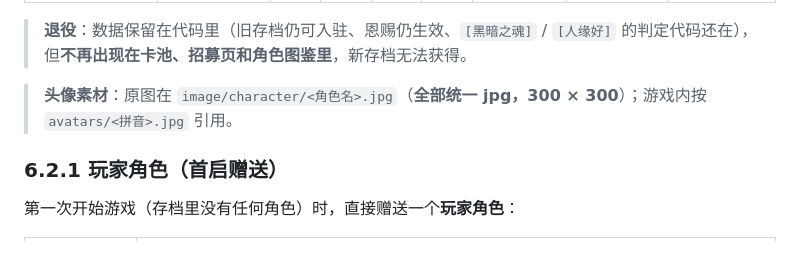
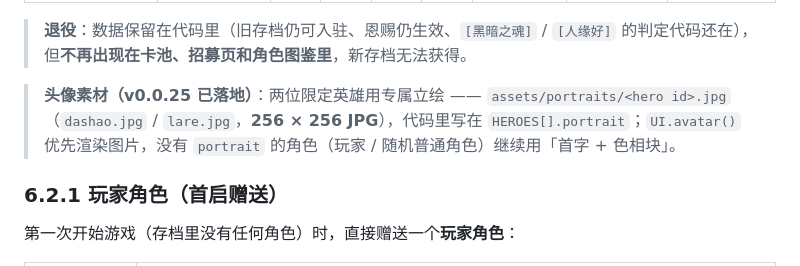
Before and after one commit to BInBilibili/era-idle, a Markdown page: design/角色与抽卡.md, the part around the change. Drawn GitHub-style.

```diff
--- a/design/角色与抽卡.md
+++ b/design/角色与抽卡.md
@@ -180,7 +180,7 @@
 
 > **退役**：数据保留在代码里（旧存档仍可入驻、恩赐仍生效、`[黑暗之魂]` / `[人缘好]` 的判定代码还在），但**不再出现在卡池、招募页和角色图鉴里**，新存档无法获得。
 
-> **头像素材**：原图在 `image/character/<角色名>.jpg`（**全部统一 jpg，300 × 300**）；游戏内按 `avatars/<拼音>.jpg` 引用。
+> **头像素材（v0.0.25 已落地）**：两位限定英雄用专属立绘 —— `assets/portraits/<hero id>.jpg`（`dashao.jpg` / `lare.jpg`，**256 × 256 JPG**），代码里写在 `HEROES[].portrait`；`UI.avatar()` 优先渲染图片，没有 `portrait` 的角色（玩家 / 随机普通角色）继续用「首字 + 色相块」。
 
 ### 6.2.1 玩家角色（首启赠送）
 
```
Also changed, not shown: README.md (+8 -2 lines), design/界面与交互.md (+12 -0 lines), assets/portraits/dashao.jpg (added), assets/portraits/lare.jpg (added), 4 other files.
